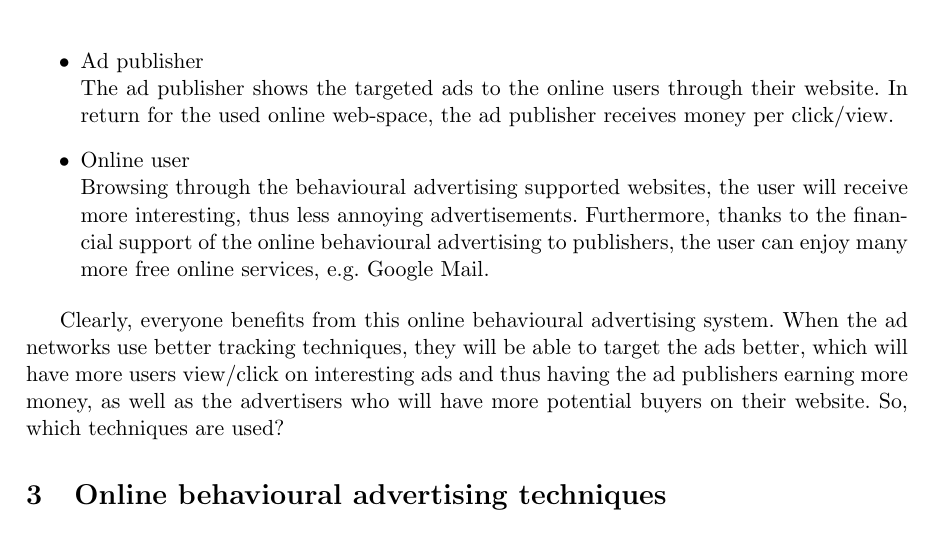
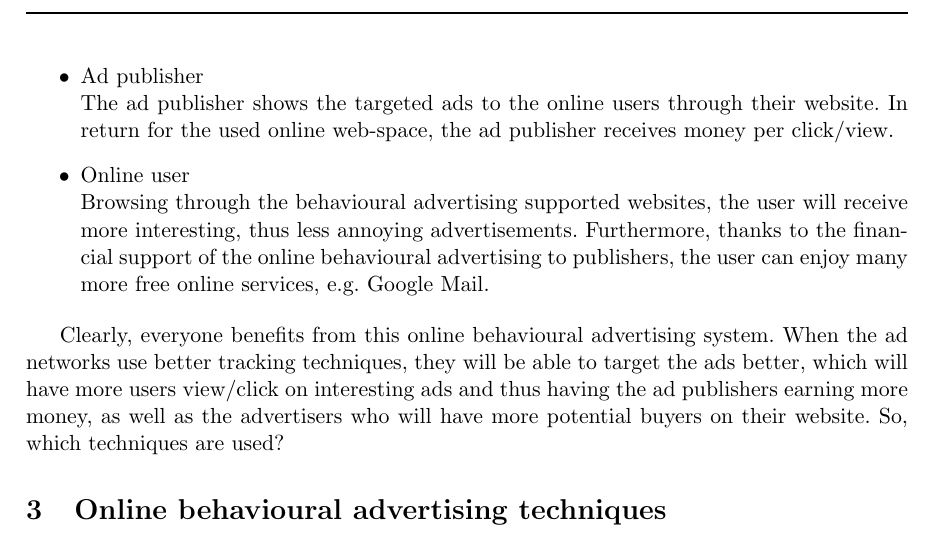
Before and after one commit to ToasterNL/Law_in_Cyberspace_Group_Assignment, a LaTeX problem sheet (assignment2.tex): part of page 2 of 3, cut so that both start at the same text. Compiled offline with pdfLaTeX.

```diff
--- a/assignment2.tex
+++ b/assignment2.tex
@@ -20,8 +20,8 @@
 \pagestyle{fancy}
 \fancyhf{}
 \fancyfoot[RO,LE]{\sffamily\bfseries\thepage}
-\fancyhead[RO,LE]{\textsc{team Pooh Bear}}
-\fancyhead[LO,RE]{\emph{Setup description}}
+\fancyhead[RO,LE]{\textsc{}}
+\fancyhead[LO,RE]{\emph{}}
 \renewcommand{\headrulewidth}{1pt}
 \renewcommand{\footrulewidth}{0pt}
 \newcommand{\tab}{\hspace*{2em}}
```
Also changed, not shown: assignment2.tex (16 more changed lines).
